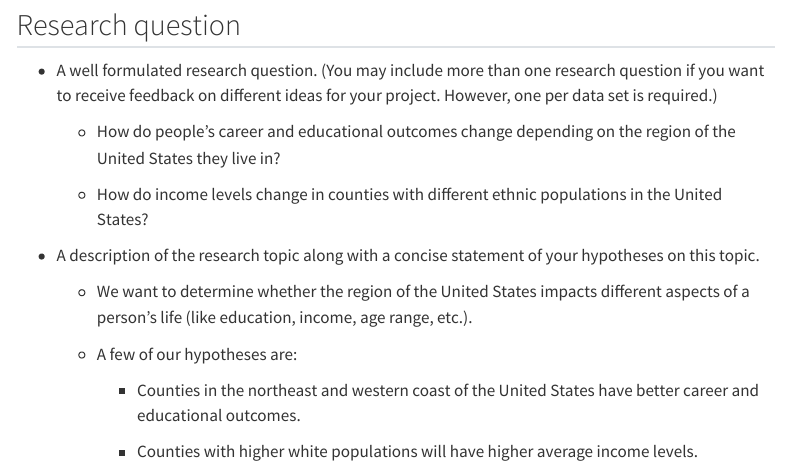
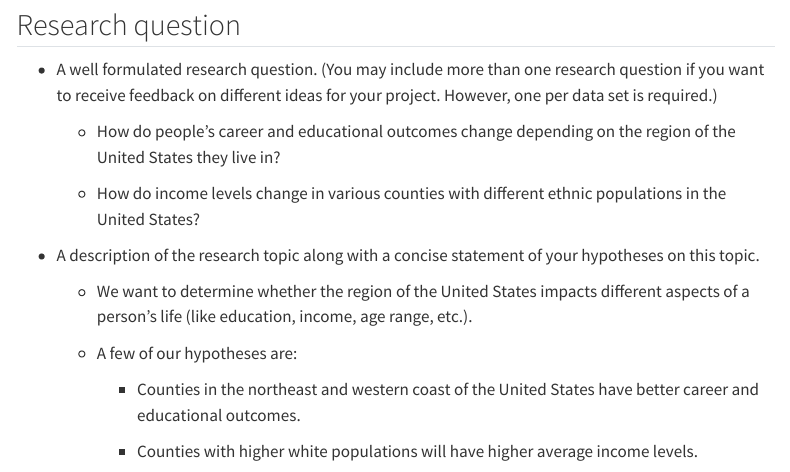
Before and after one commit to sta199-s23-2/project-Cris_Jenner, a Quarto document (proposal.qmd): the page in a window 1100 px wide, from 2450 px down before the commit and from 2440 px down after it, so that both start at the same text. Rendered offline with R 4.5, knitr and Pandoc in place of Quarto, with nearby package versions; some code elsewhere in the file could not run offline; menus at the side of the page are left out.

Commit message:
Small edits to explanations

```diff
--- a/proposal.qmd
+++ b/proposal.qmd
@@ -100,7 +98,7 @@ glimpse(Pew_Twitter_Study_for_release)
 
     -   How do people's career and educational outcomes change depending on the region of the United States they live in?
 
-    -   How do income levels change in counties with different ethnic populations in the United States?
+    -   How do income levels change in various counties with different ethnic populations in the United States?
 
 -   A description of the research topic along with a concise statement of your hypotheses on this topic.
 
```
Also changed, not shown: docs/search.json, proposal.qmd (4 more changed lines), 1 other file.
